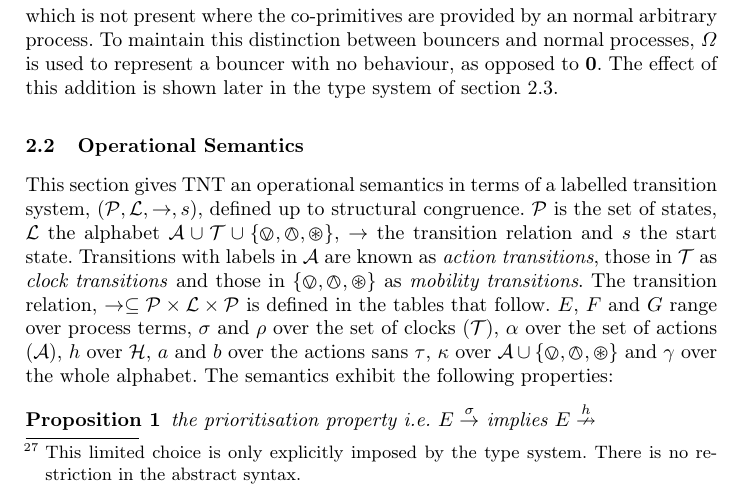
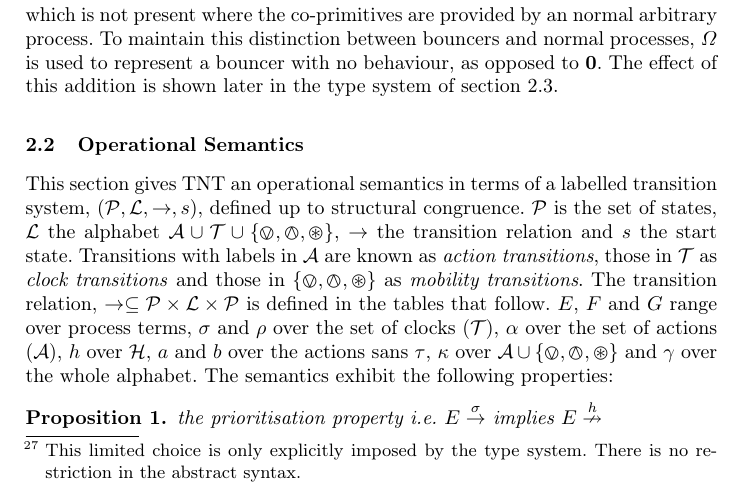
Before and after one commit to gitGNU/gnu_dynamite, a LaTeX paper (docs/papers/concur07/concur.tex): part of page 5 of 15, cut so that both start at the same text. Compiled offline with pdfLaTeX.

Commit message:
2007-04-08  Andrew John Hughes  <andrew@dcs.shef.ac.uk>
	* docs/papers/concur07/concur.tex:
	Removed unnecessary proposition environment,
	as LNCS provides one.
	* docs/papers/concur07/literature.bib:
	Corrected entry (Mike's fault).



git-svn-id: http://tnt-dynamite.googlecode.com/svn/trunk@23 d87e18c9-e728-0410-93b3-a5baa3e6ab00

```diff
--- a/docs/papers/concur07/concur.tex
+++ b/docs/papers/concur07/concur.tex
@@ -7,7 +7,7 @@
 \input{macros}
 \input{mpsmacros}
 
-\newtheorem{prop}{Proposition}
+%\newtheorem{prop}{Proposition}
 
 \title{Timed Mobile Systems}
 
@@ -301,8 +301,7 @@ set of clocks ($\timers$), $\alpha$ over the set of actions
 sans $\tau$, $\kappa$ over $\actions \cup \mobprim$
 and $\gamma$ over the whole alphabet.  The semantics exhibit the
 following properties:
-\begin{prop}
+\begin{proposition}
 the prioritisation property
 i.e. $E \derives{\sigma}$ implies $E \nderives{h}$
-\end{prop}
-\begin{prop}
+\end{proposition}
```
Also changed, not shown: docs/papers/concur07/literature.bib (+2 -2 lines), docs/papers/concur07/concur.tex (3 more changed lines), 2 other files.
